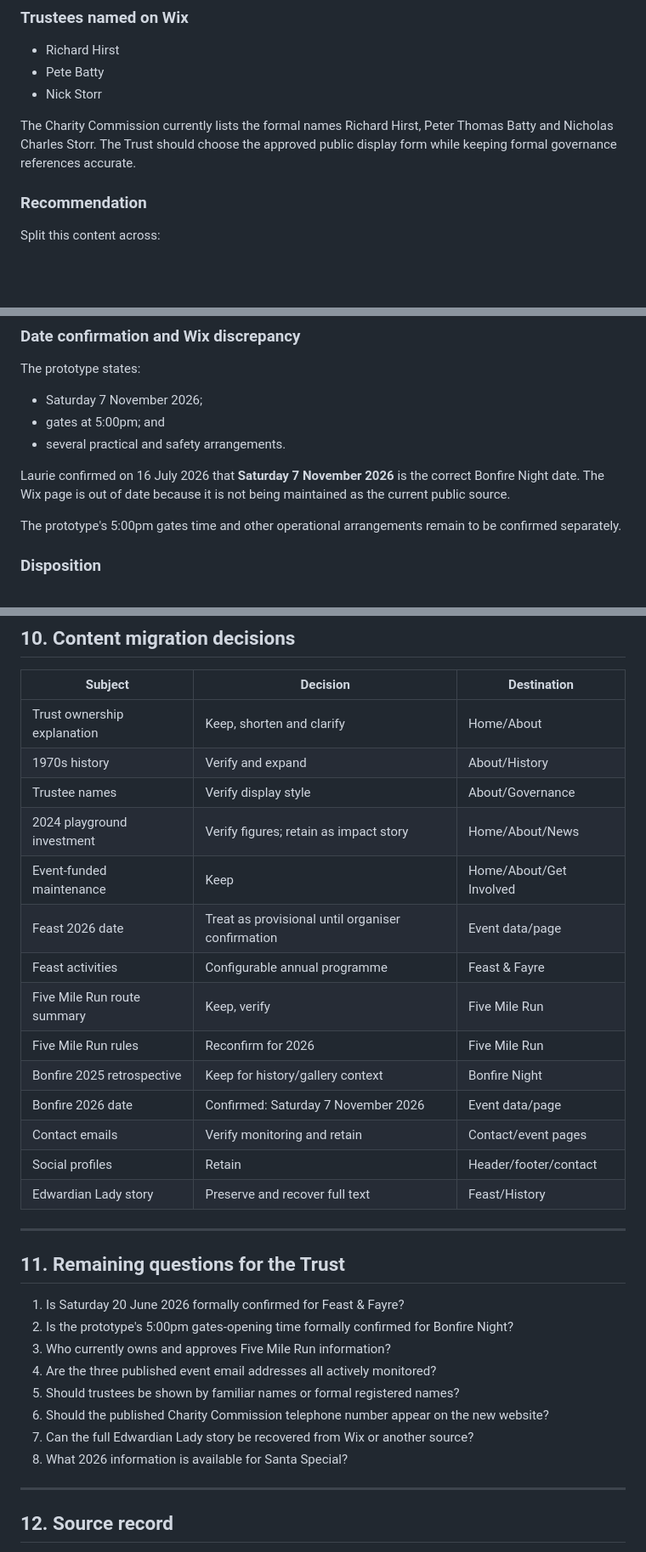
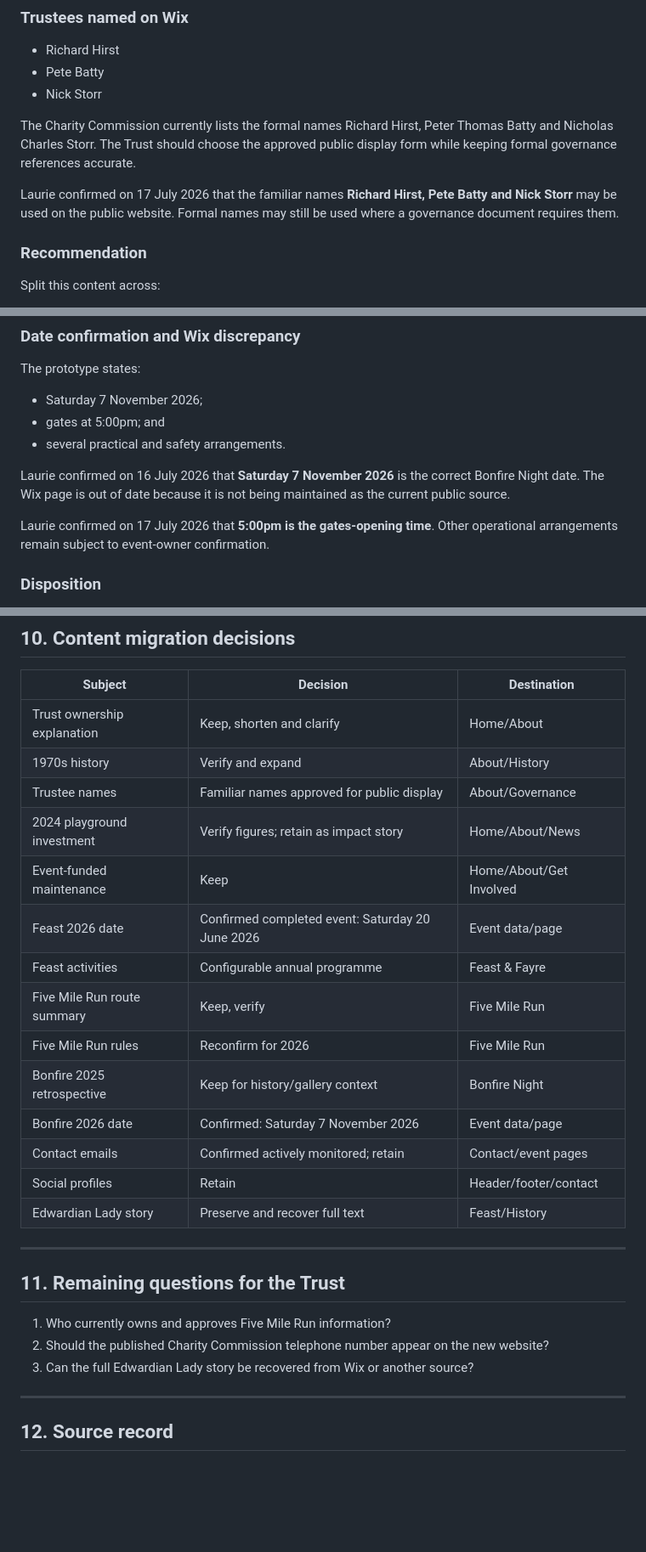
Before and after one commit to DarringtonVillageField/darrington-village-field-website, a Markdown page: docs/04-wix-content-audit.md, 3 parts joined by grey strips. Shown at 85% size. GitHub-like rendering; blank space fills up the shorter version.

Commit message:
Confirm event and contact details

```diff
--- a/docs/04-wix-content-audit.md
+++ b/docs/04-wix-content-audit.md
@@ -93,6 +93,8 @@ The page is signed by Richard Hirst, Chair.
 
 The Charity Commission currently lists the formal names Richard Hirst, Peter Thomas Batty and Nicholas Charles Storr. The Trust should choose the approved public display form while keeping formal governance references accurate.
 
+Laurie confirmed on 17 July 2026 that the familiar names **Richard Hirst, Pete Batty and Nick Storr** may be used on the public website. Formal names may still be used where a governance document requires them.
+
 ### Recommendation
 
 Split this content across:
@@ -223,7 +227,7 @@ The prototype states:
 
 Laurie confirmed on 16 July 2026 that **Saturday 7 November 2026** is the correct Bonfire Night date. The Wix page is out of date because it is not being maintained as the current public source.
 
-The prototype's 5:00pm gates time and other operational arrangements remain to be confirmed separately.
+Laurie confirmed on 17 July 2026 that **5:00pm is the gates-opening time**. Other operational arrangements remain subject to event-owner confirmation.
 
 ### Disposition
 
@@ -288,16 +294,16 @@ The new website needs material not present in the existing navigation:
 |---|---|---|
 | Trust ownership explanation | Keep, shorten and clarify | Home/About |
 | 1970s history | Verify and expand | About/History |
-| Trustee names | Verify display style | About/Governance |
+| Trustee names | Familiar names approved for public display | About/Governance |
 | 2024 playground investment | Verify figures; retain as impact story | Home/About/News |
 | Event-funded maintenance | Keep | Home/About/Get Involved |
-| Feast 2026 date | Treat as provisional until organiser confirmation | Event data/page |
+| Feast 2026 date | Confirmed completed event: Saturday 20 June 2026 | Event data/page |
 | Feast activities | Configurable annual programme | Feast & Fayre |
 | Five Mile Run route summary | Keep, verify | Five Mile Run |
 | Five Mile Run rules | Reconfirm for 2026 | Five Mile Run |
 | Bonfire 2025 retrospective | Keep for history/gallery context | Bonfire Night |
 | Bonfire 2026 date | Confirmed: Saturday 7 November 2026 | Event data/page |
-| Contact emails | Verify monitoring and retain | Contact/event pages |
+| Contact emails | Confirmed actively monitored; retain | Contact/event pages |
 | Social profiles | Retain | Header/footer/contact |
 | Edwardian Lady story | Preserve and recover full text | Feast/History |
 
@@ -305,14 +311,9 @@ The new website needs material not present in the existing navigation:
 
 ## 11. Remaining questions for the Trust
 
-1. Is Saturday 20 June 2026 formally confirmed for Feast & Fayre?
-2. Is the prototype's 5:00pm gates-opening time formally confirmed for Bonfire Night?
-3. Who currently owns and approves Five Mile Run information?
-4. Are the three published event email addresses all actively monitored?
-5. Should trustees be shown by familiar names or formal registered names?
-6. Should the published Charity Commission telephone number appear on the new website?
-7. Can the full Edwardian Lady story be recovered from Wix or another source?
-8. What 2026 information is available for Santa Special?
+1. Who currently owns and approves Five Mile Run information?
+2. Should the published Charity Commission telephone number appear on the new website?
+3. Can the full Edwardian Lady story be recovered from Wix or another source?
 
 ---
 
```
Also changed, not shown: other parts of docs/04-wix-content-audit.md (+28 -0 lines), docs/02-phase-0-discovery-and-preservation.md (+6 -0 lines), docs/03-prototype-audit.md (+1 -1 lines).
